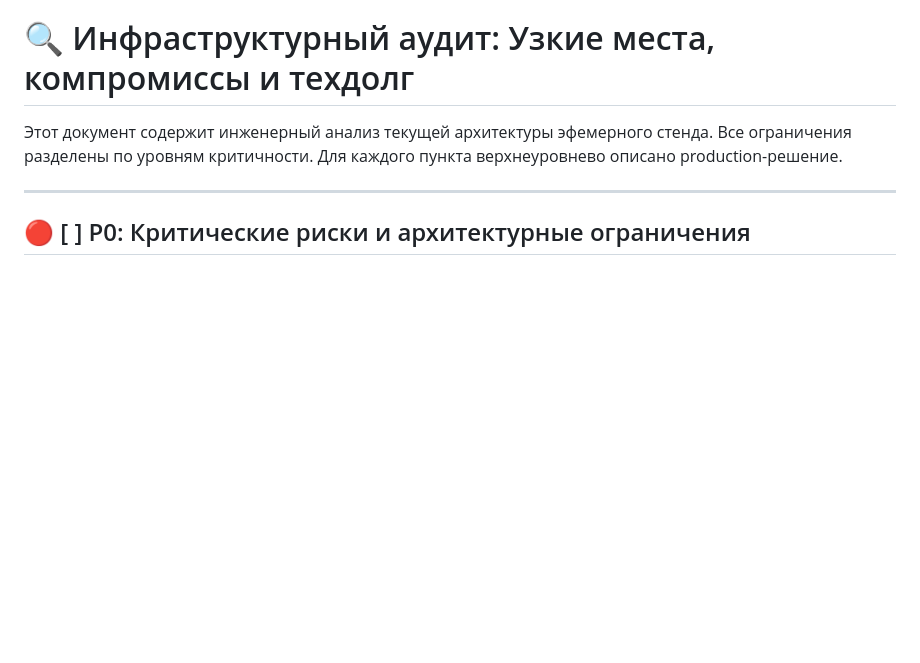
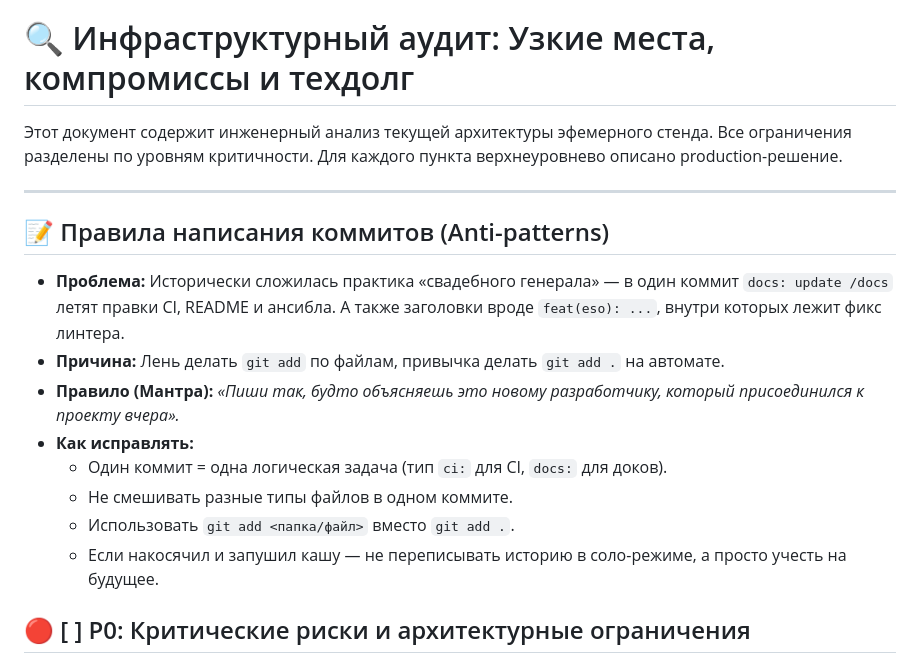
Before and after one commit to Aleksandr6077/k3s-infra-test, a Markdown page: docs/tech-debt.md, the part around the change. Rendered like a GitHub page; blank space fills up the shorter version.

Commit message:
docs(tech-debt): add commit message guidelines

```diff
--- a/docs/tech-debt.md
+++ b/docs/tech-debt.md
@@ -5,6 +5,17 @@
 Для каждого пункта верхнеуровнево описано production-решение.
 
 ---
+
+## 📝 Правила написания коммитов (Anti-patterns)
+
+- **Проблема:** Исторически сложилась практика «свадебного генерала» — в один коммит `docs: update /docs` летят правки CI, README и ансибла. А также заголовки вроде `feat(eso): ...`, внутри которых лежит фикс линтера.
+- **Причина:** Лень делать `git add` по файлам, привычка делать `git add .` на автомате.
+- **Правило (Мантра):** *«Пиши так, будто объясняешь это новому разработчику, который присоединился к проекту вчера».*
+- **Как исправлять:**
+  - Один коммит = одна логическая задача (тип `ci:` для CI, `docs:` для доков).
+  - Не смешивать разные типы файлов в одном коммите.
+  - Использовать `git add <папка/файл>` вместо `git add .`.
+  - Если накосячил и запушил кашу — не переписывать историю в соло-режиме, а просто учесть на будущее.
 
 ## 🔴 [  ] P0: Критические риски и архитектурные ограничения
 
```
